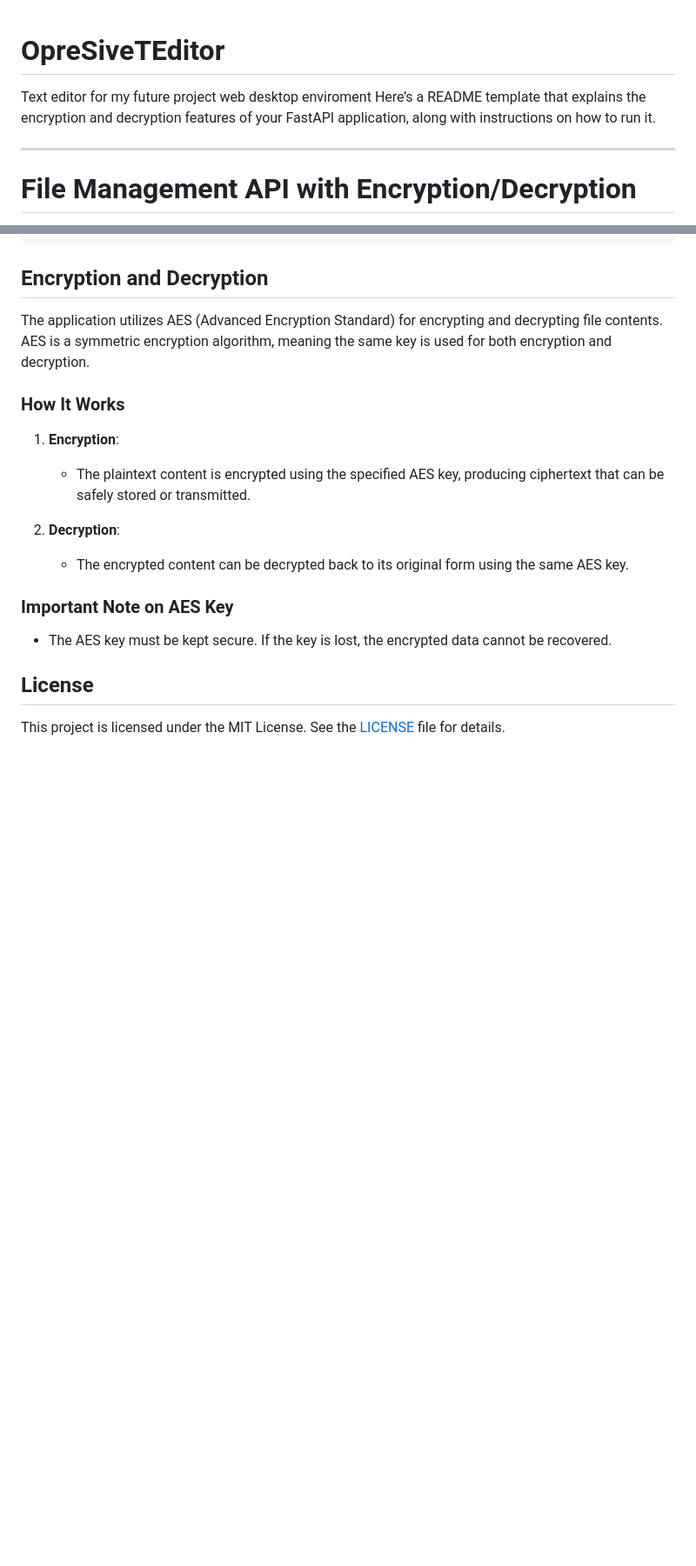
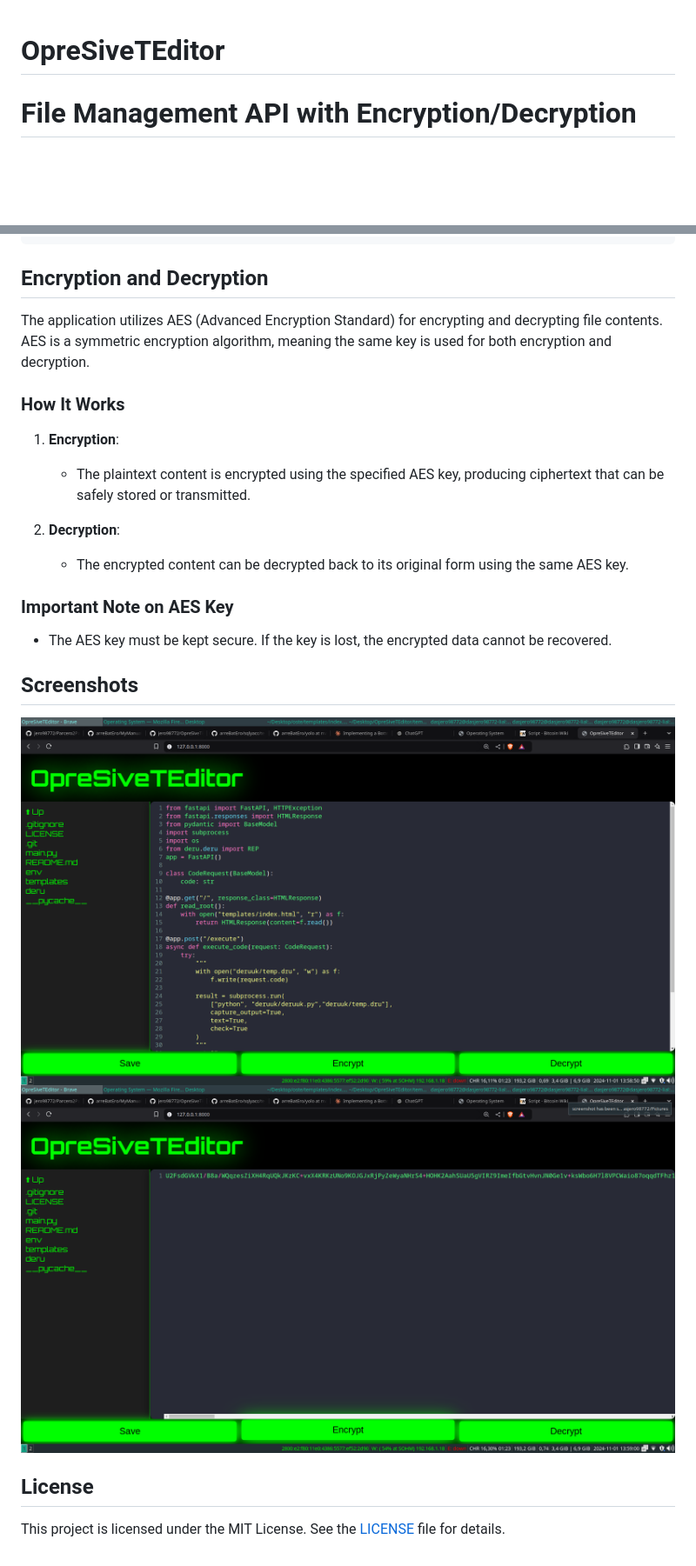
Before and after one commit to jero98772/OpreSiveTEditor, a Markdown page: README.md, 2 parts joined by grey strips. Shown at 87% size. Rendered like a GitHub page; blank space fills up the shorter version.

```diff
--- a/README.md
+++ b/README.md
@@ -1,8 +1,4 @@
 # OpreSiveTEditor
-Text editor for my future project  web desktop enviroment
-Here’s a README template that explains the encryption and decryption features of your FastAPI application, along with instructions on how to run it.
-
----
 
 # File Management API with Encryption/Decryption
 
@@ -126,6 +122,11 @@ The application utilizes AES (Advanced Encryption Standard) for encrypting and d
 ### Important Note on AES Key
 - The AES key must be kept secure. If the key is lost, the encrypted data cannot be recovered.
 
+
+## Screenshots
+![](https://raw.githubusercontent.com/jero98772/OpreSiveTEditor/refs/heads/main/screenshots/1.png)
+![](https://raw.githubusercontent.com/jero98772/OpreSiveTEditor/refs/heads/main/screenshots/2.png)
+
 ## License
 
 This project is licensed under the MIT License. See the [LICENSE](LICENSE) file for details.
```
